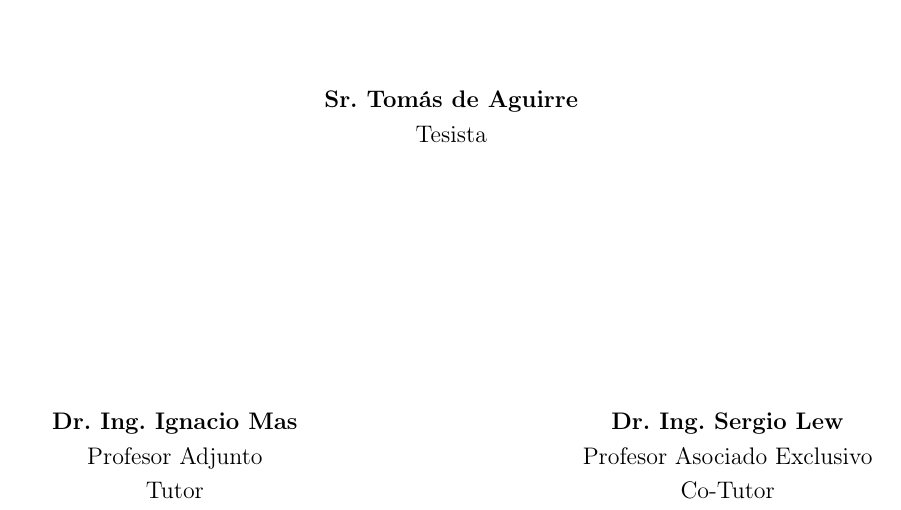
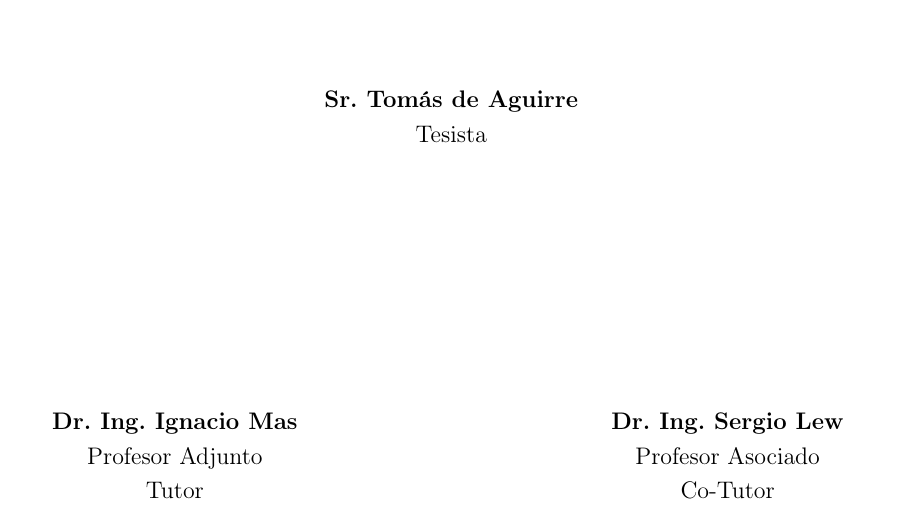
Before and after one commit to TomasdeA/Fiuba-Tesis-Docs, a LaTeX document (Acta-de-acuerdo.tex): part of the page, cut so that both start at the same text. Compiled offline with pdfLaTeX.

Commit message:
correción de cargo de co-tutor

```diff
--- a/Acta-de-acuerdo.tex
+++ b/Acta-de-acuerdo.tex
@@ -51,7 +51,7 @@ Tutor
 \begin{minipage}[t]{0.35\textwidth}
 \centering
 \textbf{Dr. Ing. Sergio Lew}\\
-Profesor Asociado Exclusivo\\
+Profesor Asociado \\
 Co-Tutor
 \end{minipage}
 \end{document}
```
Also changed, not shown: Acta-de-acuerdo.pdf.
